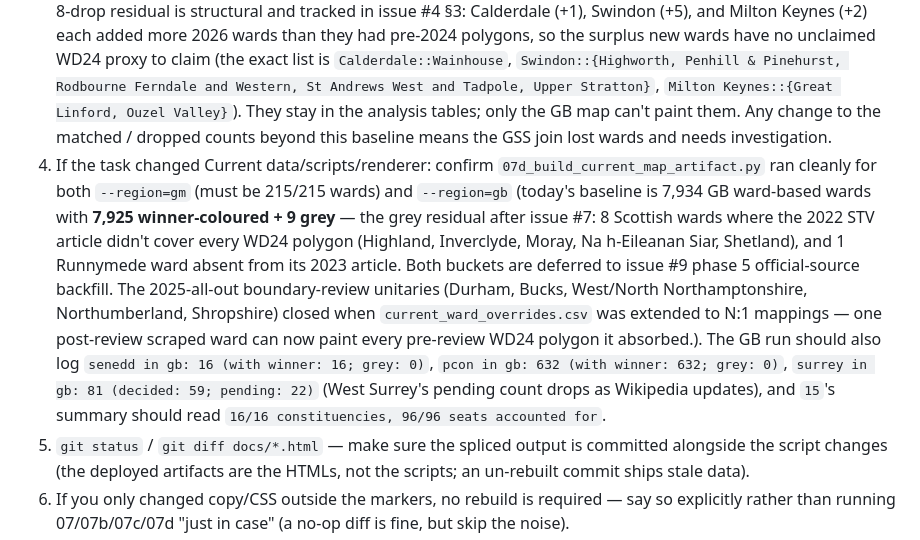
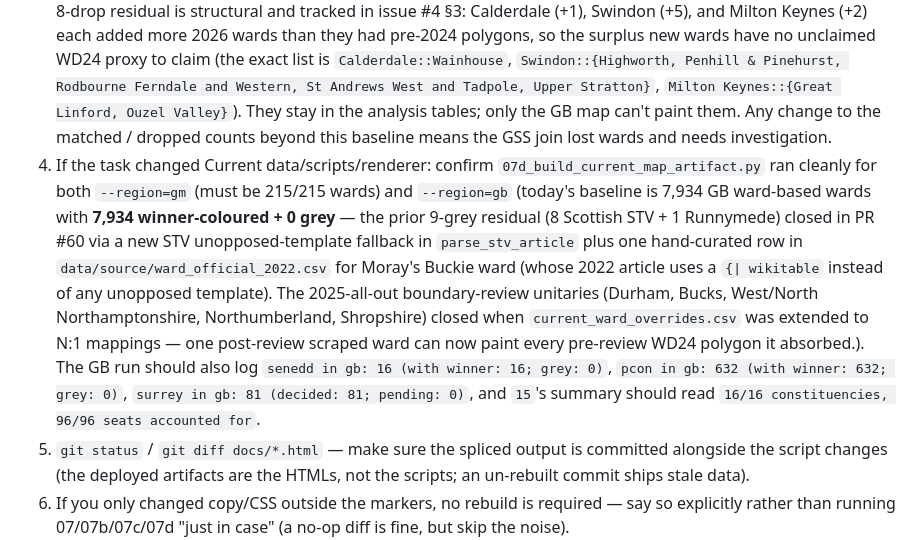
Before and after one commit to MitchellCarey/may-2026-election-correlations, a Markdown page: CLAUDE.md, the part around the change. Drawn GitHub-style.

Commit message:
docs: refresh §4 baseline — GB current at 7,934/7,934, Surrey 81/81
PR #60 closed the 9 grey GB wards (8 Scottish STV + 1 Runnymede) but
didn't update the "Before saying a task is done" §4 baseline, so the
docs still claimed 9 grey wards deferred to #9 phase 5. PR #45 likewise
closed West Surrey's 22 pending wards but the Surrey log example still
said `decided: 59; pending: 22`. Both fixed.

Co-Authored-By: Claude Opus 4.7 <noreply@anthropic.com>

```diff
--- a/CLAUDE.md
+++ b/CLAUDE.md
@@ -207,7 +207,7 @@ After any rebuild, `git diff docs/*.html` should only show changes inside the BE
 1. If the task changed Winners data/scripts/renderer: confirm `07_build_artifact.py` ran cleanly and printed its summary line.
 2. If the task changed Changes data/scripts/renderer: confirm `07b_build_changes_artifact.py` ran cleanly and printed its summary line.
 3. If the task changed Map data/scripts/renderer: confirm `07c_build_map_artifact.py` ran cleanly for both `--region=gm` (must be 215/215 wards) and `--region=gb` (currently `2426/2434 results-side wards joined to a polygon`, with `8 ward(s) dropped from the map: override polygon already claimed by a direct-match ward`). The 8-drop residual is structural and tracked in issue #4 §3: Calderdale (+1), Swindon (+5), and Milton Keynes (+2) each added more 2026 wards than they had pre-2024 polygons, so the surplus new wards have no unclaimed WD24 proxy to claim (the exact list is `Calderdale::Wainhouse`, `Swindon::{Highworth, Penhill & Pinehurst, Rodbourne Ferndale and Western, St Andrews West and Tadpole, Upper Stratton}`, `Milton Keynes::{Great Linford, Ouzel Valley}`). They stay in the analysis tables; only the GB map can't paint them. Any change to the matched / dropped counts beyond this baseline means the GSS join lost wards and needs investigation.
-4. If the task changed Current data/scripts/renderer: confirm `07d_build_current_map_artifact.py` ran cleanly for both `--region=gm` (must be 215/215 wards) and `--region=gb` (today's baseline is 7,934 GB ward-based wards with **7,925 winner-coloured + 9 grey** — the grey residual after issue #7: 8 Scottish wards where the 2022 STV article didn't cover every WD24 polygon (Highland, Inverclyde, Moray, Na h-Eileanan Siar, Shetland), and 1 Runnymede ward absent from its 2023 article. Both buckets are deferred to issue #9 phase 5 official-source backfill. The 2025-all-out boundary-review unitaries (Durham, Bucks, West/North Northamptonshire, Northumberland, Shropshire) closed when `current_ward_overrides.csv` was extended to N:1 mappings — one post-review scraped ward can now paint every pre-review WD24 polygon it absorbed.). The GB run should also log `senedd in gb: 16 (with winner: 16; grey: 0)`, `pcon in gb: 632 (with winner: 632; grey: 0)`, `surrey in gb: 81 (decided: 59; pending: 22)` (West Surrey's pending count drops as Wikipedia updates), and `15`'s summary should read `16/16 constituencies, 96/96 seats accounted for`.
+4. If the task changed Current data/scripts/renderer: confirm `07d_build_current_map_artifact.py` ran cleanly for both `--region=gm` (must be 215/215 wards) and `--region=gb` (today's baseline is 7,934 GB ward-based wards with **7,934 winner-coloured + 0 grey** — the prior 9-grey residual (8 Scottish STV + 1 Runnymede) closed in PR #60 via a new STV unopposed-template fallback in `parse_stv_article` plus one hand-curated row in `data/source/ward_official_2022.csv` for Moray's Buckie ward (whose 2022 article uses a `{| wikitable` instead of any unopposed template). The 2025-all-out boundary-review unitaries (Durham, Bucks, West/North Northamptonshire, Northumberland, Shropshire) closed when `current_ward_overrides.csv` was extended to N:1 mappings — one post-review scraped ward can now paint every pre-review WD24 polygon it absorbed.). The GB run should also log `senedd in gb: 16 (with winner: 16; grey: 0)`, `pcon in gb: 632 (with winner: 632; grey: 0)`, `surrey in gb: 81 (decided: 81; pending: 0)`, and `15`'s summary should read `16/16 constituencies, 96/96 seats accounted for`.
 5. `git status` / `git diff docs/*.html` — make sure the spliced output is committed alongside the script changes (the deployed artifacts are the HTMLs, not the scripts; an un-rebuilt commit ships stale data).
 6. If you only changed copy/CSS outside the markers, no rebuild is required — say so explicitly rather than running 07/07b/07c/07d "just in case" (a no-op diff is fine, but skip the noise).
 
```
